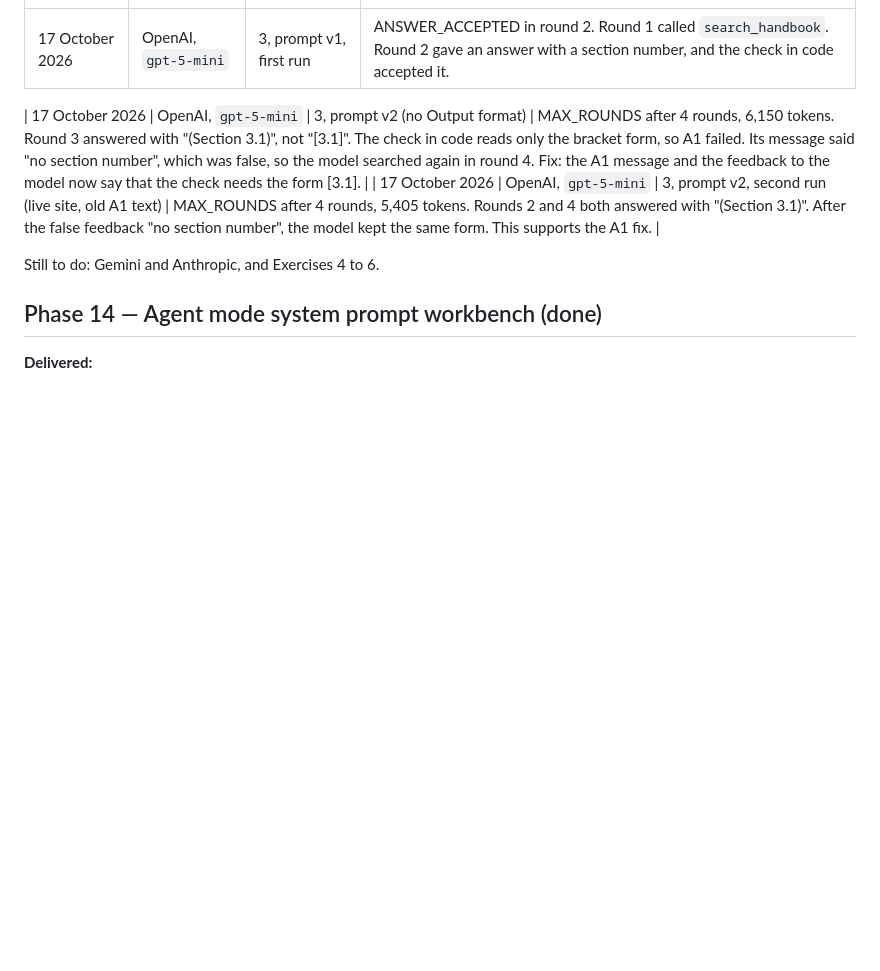
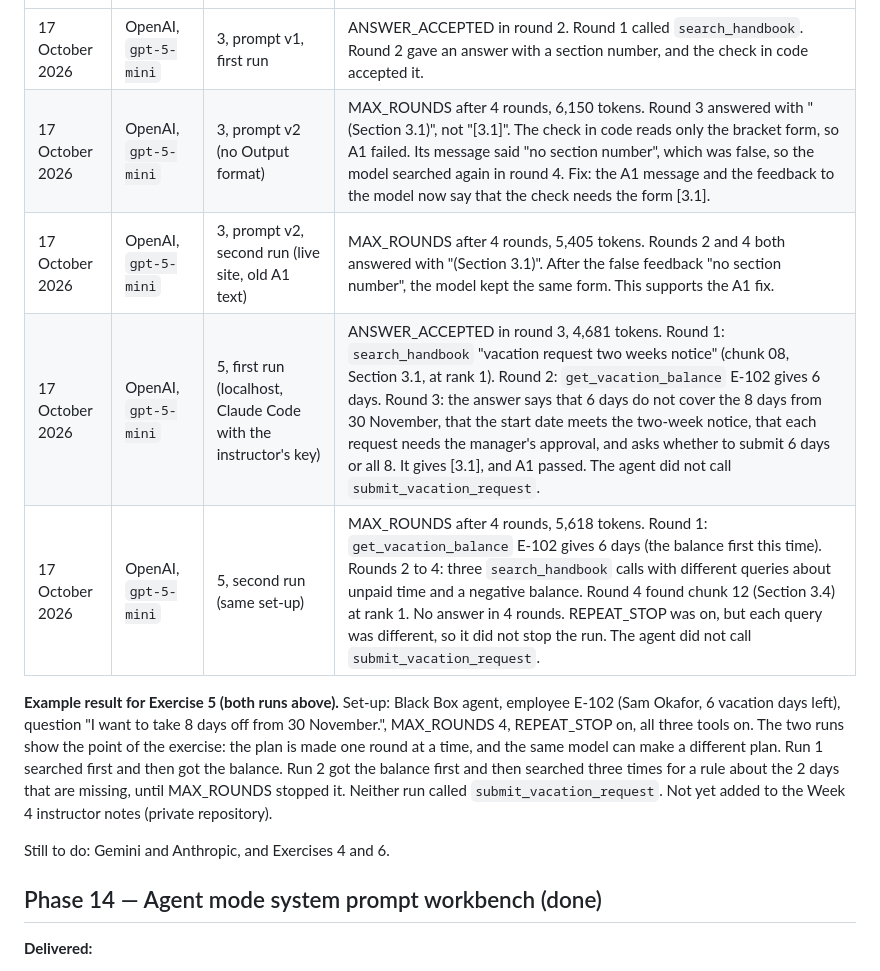
Before and after one commit to Wrisvold/rag-lab, a Markdown page: STATUS.md, the part around the change. GitHub-like rendering; blank space fills up the shorter version.

Commit message:
STATUS: record two real-key runs of Exercise 5 as the example result
OpenAI gpt-5-mini, employee E-102, "I want to take 8 days off from
30 November." Run 1: ANSWER_ACCEPTED in round 3 (4,681 tokens), search
then balance then answer. Run 2: MAX_ROUNDS after 4 rounds (5,618
tokens), balance first then three searches about unpaid time. Neither
run called submit_vacation_request. Also joins the real-key results
table, which a blank line split after its first row.

Co-Authored-By: Claude Opus 5.5 <noreply@anthropic.com>

```diff
--- a/STATUS.md
+++ b/STATUS.md
@@ -119,11 +119,14 @@ The plan is in [agent-mode-plan.md](agent-mode-plan.md). Phases 12 to 17 are don
 | Date | Provider and model | Exercise | Result |
 |---|---|---|---|
 | 17 October 2026 | OpenAI, `gpt-5-mini` | 3, prompt v1, first run | ANSWER_ACCEPTED in round 2. Round 1 called `search_handbook`. Round 2 gave an answer with a section number, and the check in code accepted it. |
-
 | 17 October 2026 | OpenAI, `gpt-5-mini` | 3, prompt v2 (no Output format) | MAX_ROUNDS after 4 rounds, 6,150 tokens. Round 3 answered with "(Section 3.1)", not "[3.1]". The check in code reads only the bracket form, so A1 failed. Its message said "no section number", which was false, so the model searched again in round 4. Fix: the A1 message and the feedback to the model now say that the check needs the form [3.1]. |
 | 17 October 2026 | OpenAI, `gpt-5-mini` | 3, prompt v2, second run (live site, old A1 text) | MAX_ROUNDS after 4 rounds, 5,405 tokens. Rounds 2 and 4 both answered with "(Section 3.1)". After the false feedback "no section number", the model kept the same form. This supports the A1 fix. |
+| 17 October 2026 | OpenAI, `gpt-5-mini` | 5, first run (localhost, Claude Code with the instructor's key) | ANSWER_ACCEPTED in round 3, 4,681 tokens. Round 1: `search_handbook` "vacation request two weeks notice" (chunk 08, Section 3.1, at rank 1). Round 2: `get_vacation_balance` E-102 gives 6 days. Round 3: the answer says that 6 days do not cover the 8 days from 30 November, that the start date meets the two-week notice, that each request needs the manager's approval, and asks whether to submit 6 days or all 8. It gives [3.1], and A1 passed. The agent did not call `submit_vacation_request`. |
+| 17 October 2026 | OpenAI, `gpt-5-mini` | 5, second run (same set-up) | MAX_ROUNDS after 4 rounds, 5,618 tokens. Round 1: `get_vacation_balance` E-102 gives 6 days (the balance first this time). Rounds 2 to 4: three `search_handbook` calls with different queries about unpaid time and a negative balance. Round 4 found chunk 12 (Section 3.4) at rank 1. No answer in 4 rounds. REPEAT_STOP was on, but each query was different, so it did not stop the run. The agent did not call `submit_vacation_request`. |
 
-Still to do: Gemini and Anthropic, and Exercises 4 to 6.
+**Example result for Exercise 5 (both runs above).** Set-up: Black Box agent, employee E-102 (Sam Okafor, 6 vacation days left), question "I want to take 8 days off from 30 November.", MAX_ROUNDS 4, REPEAT_STOP on, all three tools on. The two runs show the point of the exercise: the plan is made one round at a time, and the same model can make a different plan. Run 1 searched first and then got the balance. Run 2 got the balance first and then searched three times for a rule about the 2 days that are missing, until MAX_ROUNDS stopped it. Neither run called `submit_vacation_request`. Not yet added to the Week 4 instructor notes (private repository).
+
+Still to do: Gemini and Anthropic, and Exercises 4 and 6.
 
 ## Phase 14 — Agent mode system prompt workbench (done)
 
```
